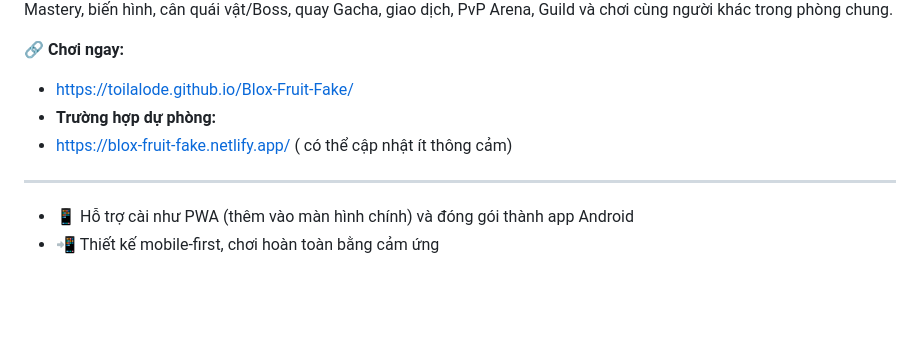
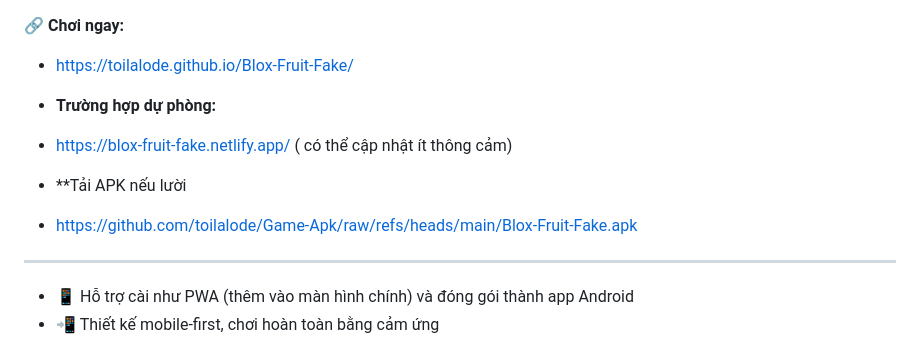
Before and after one commit to toilalode/Blox-Fruit-Fake, a Markdown page: README.md, the part around the change. Rendered like a GitHub page; blank space fills up the shorter version.

```diff
--- a/README.md
+++ b/README.md
@@ -7,6 +7,8 @@ Game hành động 2D chơi trực tiếp trên trình duyệt (HTML5 Canvas), l
 - **Trường hợp dự phòng:**
 - https://blox-fruit-fake.netlify.app/ ( có thể cập nhật ít thông cảm)
 
+- **Tải APK nếu lười
+- https://github.com/toilalode/Game-Apk/raw/refs/heads/main/Blox-Fruit-Fake.apk
 ---
 
 - 📱 Hỗ trợ cài như PWA (thêm vào màn hình chính) và đóng gói thành app Android
```
